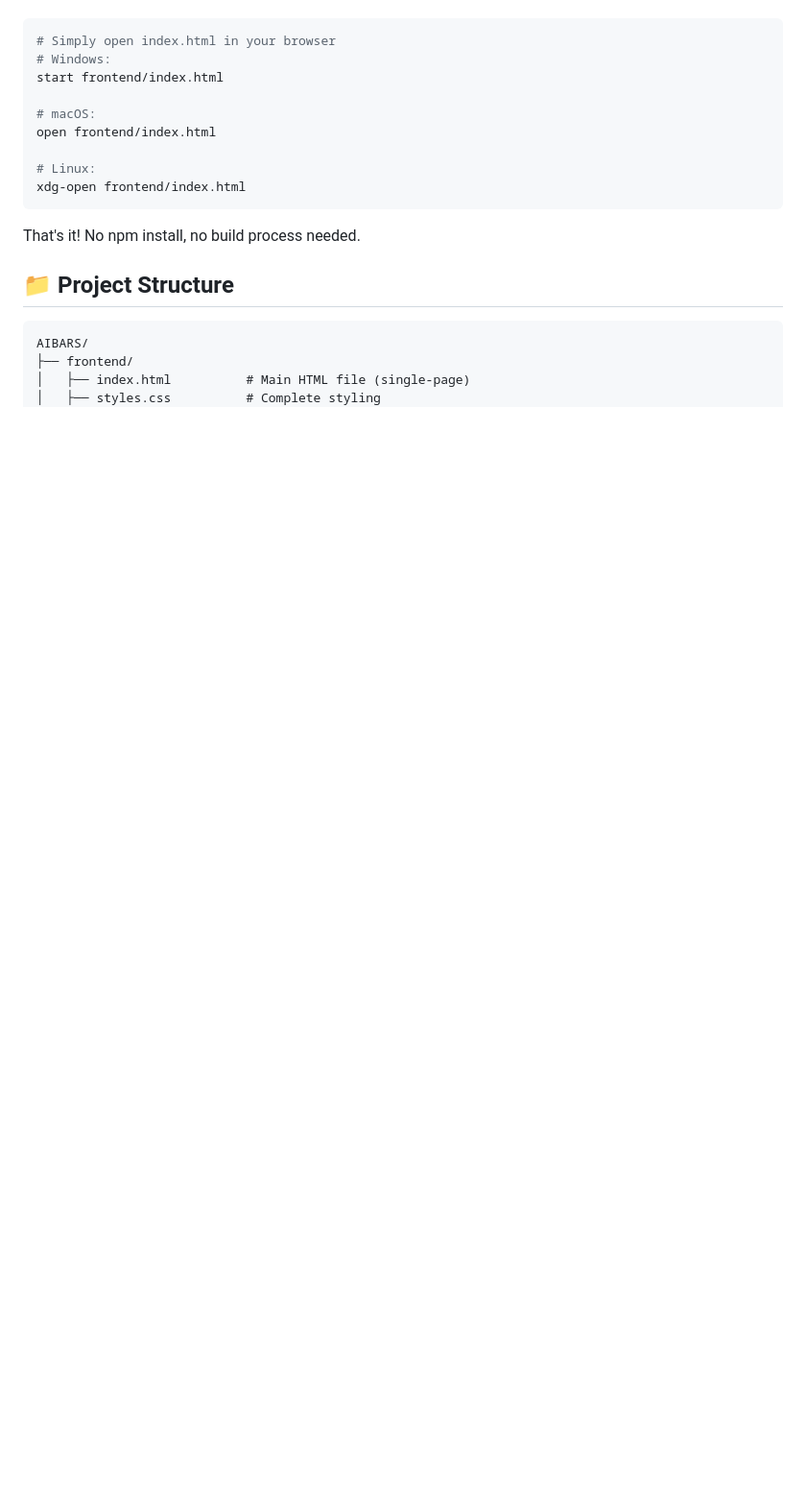
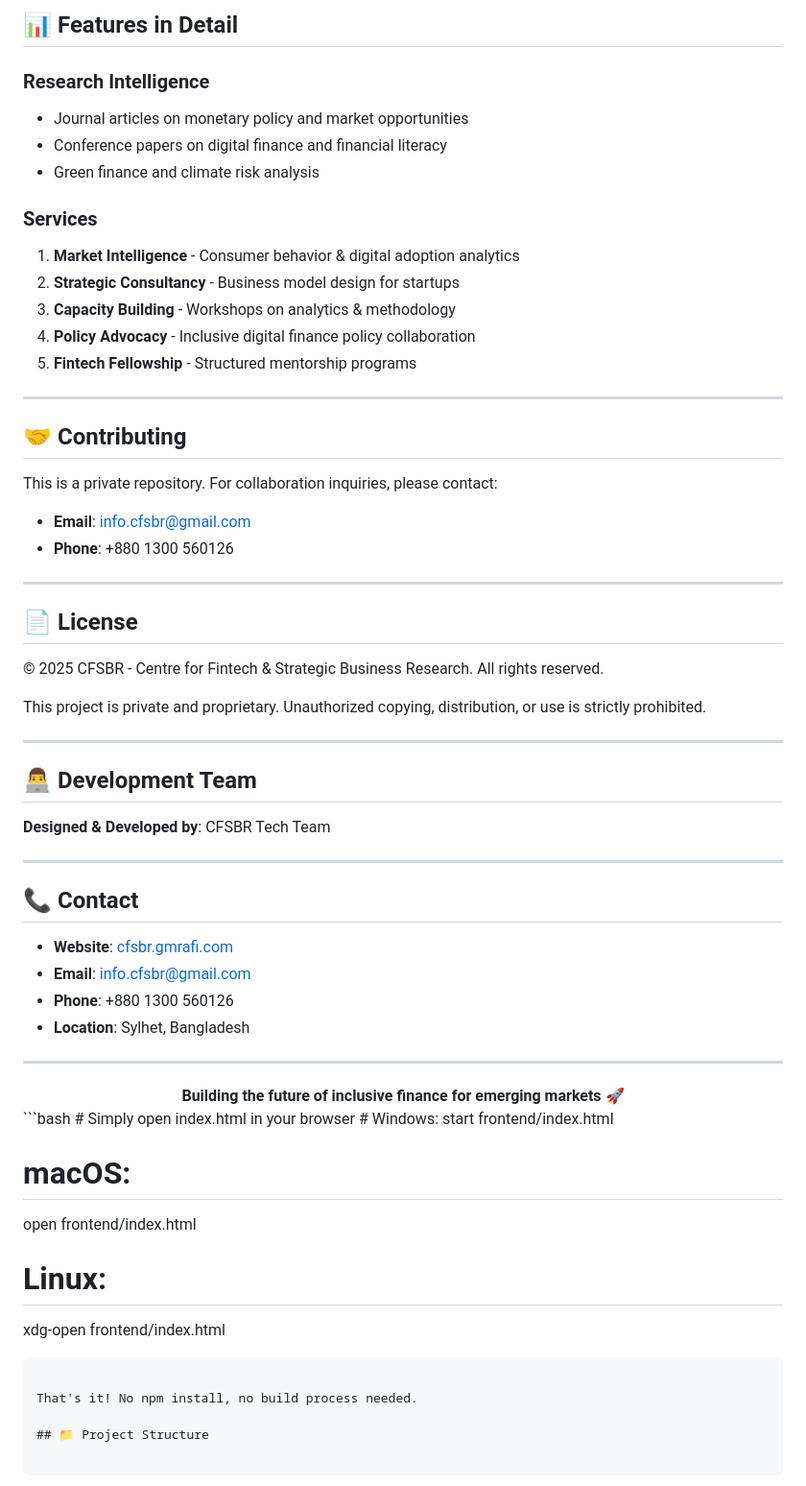
Before and after one commit to CFSBR-Intel/cfsbr-intel.github.io, a Markdown page: README.md, the part around one of its changes. Shown at 96% size. Rendered like a GitHub page; blank space fills up the shorter version.

````diff
--- a/README.md
+++ b/README.md
@@ -51,3 +129,53 @@ cd aibars
+## 📊 Features in Detail
+
+### Research Intelligence
+- Journal articles on monetary policy and market opportunities
+- Conference papers on digital finance and financial literacy
+- Green finance and climate risk analysis
+
+### Services
+1. **Market Intelligence** - Consumer behavior & digital adoption analytics
+2. **Strategic Consultancy** - Business model design for startups
+3. **Capacity Building** - Workshops on analytics & methodology
+4. **Policy Advocacy** - Inclusive digital finance policy collaboration
+5. **Fintech Fellowship** - Structured mentorship programs
+
+---
+
+## 🤝 Contributing
+
+This is a private repository. For collaboration inquiries, please contact:
+- **Email**: info.cfsbr@gmail.com
+- **Phone**: +880 1300 560126
+
+---
+
+## 📄 License
+
+© 2025 CFSBR - Centre for Fintech & Strategic Business Research. All rights reserved.
+
+This project is private and proprietary. Unauthorized copying, distribution, or use is strictly prohibited.
+
+---
+
+## 👨‍💻 Development Team
+
+**Designed & Developed by**: CFSBR Tech Team
+
+---
+
+## 📞 Contact
+
+- **Website**: [cfsbr.gmrafi.com](https://cfsbr.gmrafi.com)
+- **Email**: info.cfsbr@gmail.com
+- **Phone**: +880 1300 560126
+- **Location**: Sylhet, Bangladesh
+
+---
+
+<div align="center">
+  <strong>Building the future of inclusive finance for emerging markets 🚀</strong>
+</div>
 ```bash
 # Simply open index.html in your browser
 # Windows:
````
Also changed, not shown: other parts of README.md (+107 -29 lines).
